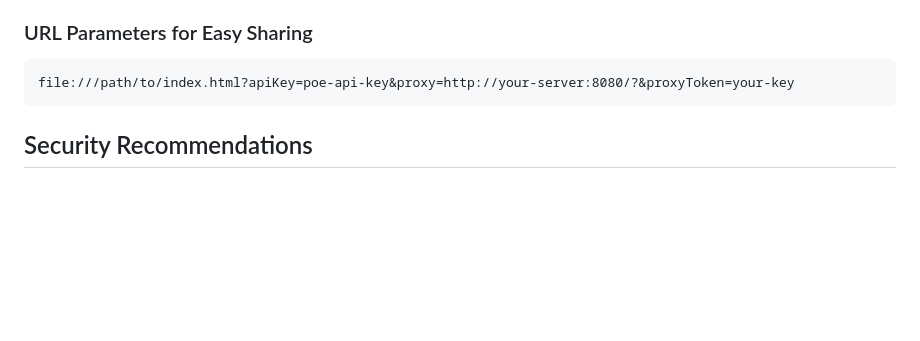
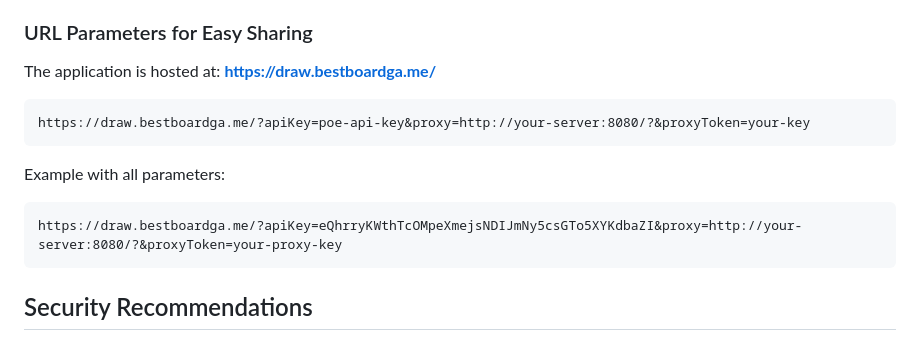
Before and after one commit to dremovd/draw-game, a Markdown page: PROXY-SETUP.md, the part around the change. Rendered like a GitHub page; blank space fills up the shorter version.

Commit message:
Update documentation with production URL
Updated PROXY-SETUP.md to reference the production application URL (https://draw.bestboardga.me/) instead of local file paths.

🤖 Generated with [Claude Code](https://claude.com/claude-code)

Co-Authored-By: Claude <noreply@anthropic.com>

````diff
--- a/PROXY-SETUP.md
+++ b/PROXY-SETUP.md
@@ -161,8 +161,15 @@ Example configuration:
 
 ### URL Parameters for Easy Sharing
 
+The application is hosted at: **https://draw.bestboardga.me/**
+
 ```
-file:///path/to/index.html?apiKey=poe-api-key&proxy=http://your-server:8080/?&proxyToken=your-key
+https://draw.bestboardga.me/?apiKey=poe-api-key&proxy=http://your-server:8080/?&proxyToken=your-key
+```
+
+Example with all parameters:
+```
+https://draw.bestboardga.me/?apiKey=eQhrryKWthTcOMpeXmejsNDIJmNy5csGTo5XYKdbaZI&proxy=http://your-server:8080/?&proxyToken=your-proxy-key
 ```
 
 ## Security Recommendations
````
